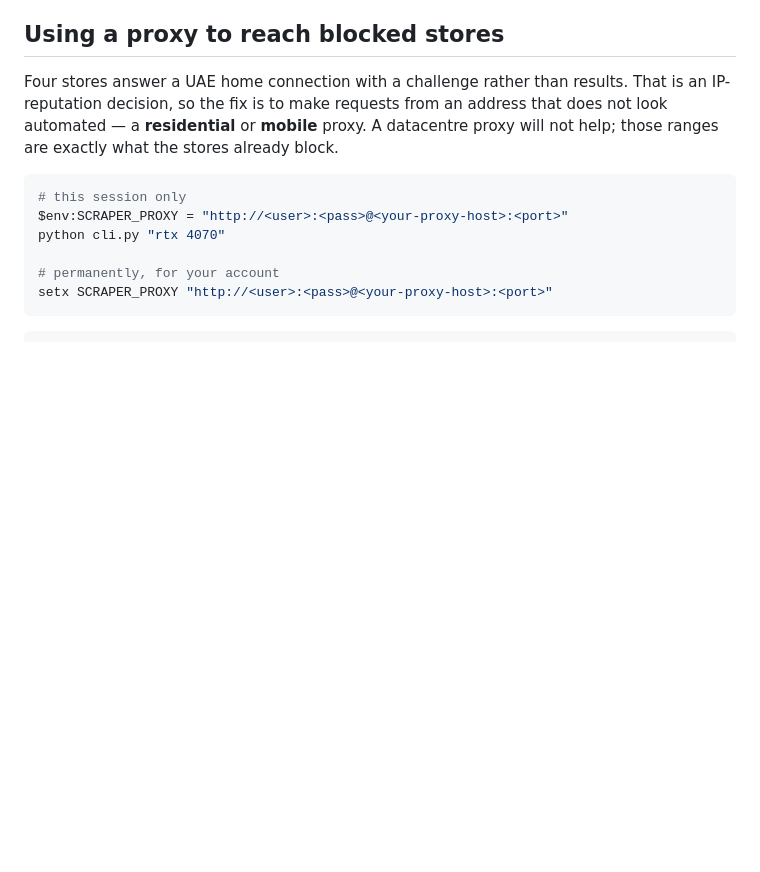
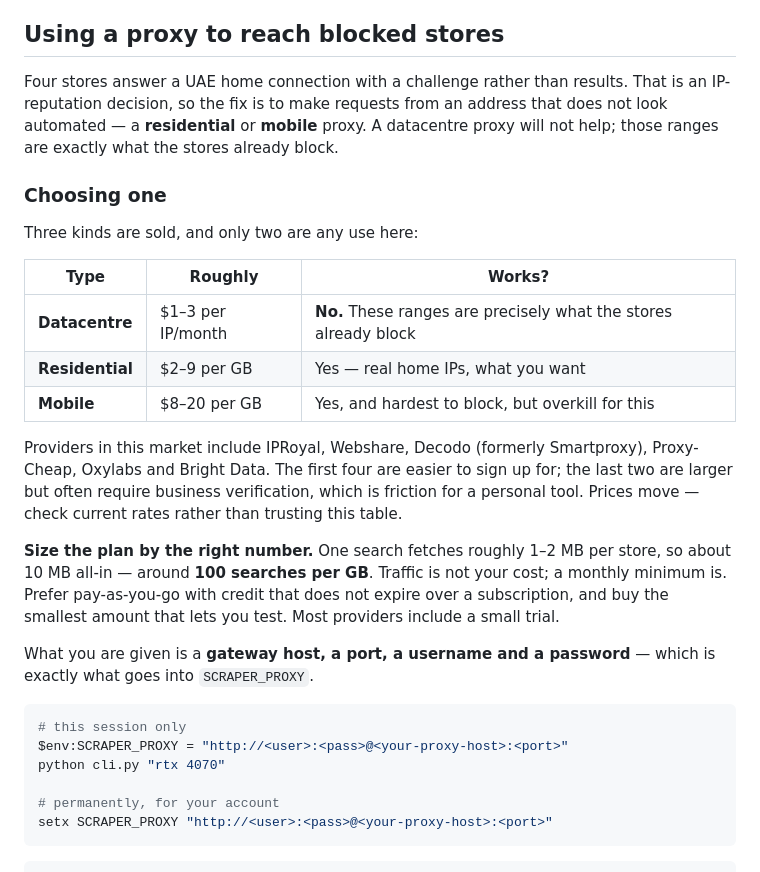
Before and after one commit to Buafra/shopping, a Markdown page: README.md, the part around the change. Drawn GitHub-style; blank space fills up the shorter version.

Commit message:
Document how to choose and size a proxy
The setup instructions covered how to configure SCRAPER_PROXY but not how
to obtain one, which is the part that actually decides whether it works:
datacentre proxies are cheap and useless here, because those ranges are
what the stores already block.

Records the distinction between datacentre, residential and mobile, and
sizes the purchase against real usage — roughly 10 MB per search, so about
100 searches per gigabyte. Traffic is not the cost at this volume; a
monthly minimum is, so pay-as-you-go with non-expiring credit beats a
subscription.

Co-Authored-By: Claude Opus 5 <noreply@anthropic.com>
Claude-Session: https://claude.ai/code/session_01EqQ6CoxWxvCyXQccpVrsGj

````diff
--- a/README.md
+++ b/README.md
@@ -315,6 +315,31 @@ from an address that does not look automated — a **residential** or
 **mobile** proxy. A datacentre proxy will not help; those ranges are exactly
 what the stores already block.
 
+### Choosing one
+
+Three kinds are sold, and only two are any use here:
+
+| Type | Roughly | Works? |
+|---|---|---|
+| **Datacentre** | $1–3 per IP/month | **No.** These ranges are precisely what the stores already block |
+| **Residential** | $2–9 per GB | Yes — real home IPs, what you want |
+| **Mobile** | $8–20 per GB | Yes, and hardest to block, but overkill for this |
+
+Providers in this market include IPRoyal, Webshare, Decodo (formerly
+Smartproxy), Proxy-Cheap, Oxylabs and Bright Data. The first four are easier
+to sign up for; the last two are larger but often require business
+verification, which is friction for a personal tool. Prices move — check
+current rates rather than trusting this table.
+
+**Size the plan by the right number.** One search fetches roughly 1–2 MB per
+store, so about 10 MB all-in — around **100 searches per GB**. Traffic is not
+your cost; a monthly minimum is. Prefer pay-as-you-go with credit that does
+not expire over a subscription, and buy the smallest amount that lets you
+test. Most providers include a small trial.
+
+What you are given is a **gateway host, a port, a username and a password** —
+which is exactly what goes into `SCRAPER_PROXY`.
+
 ```powershell
 # this session only
 $env:SCRAPER_PROXY = "http://<user>:<pass>@<your-proxy-host>:<port>"
````
